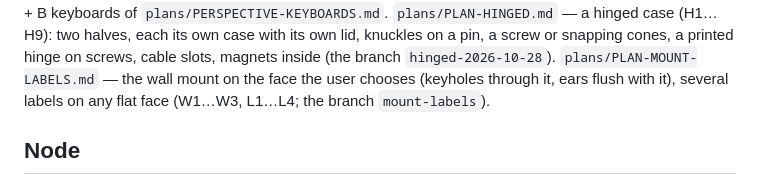
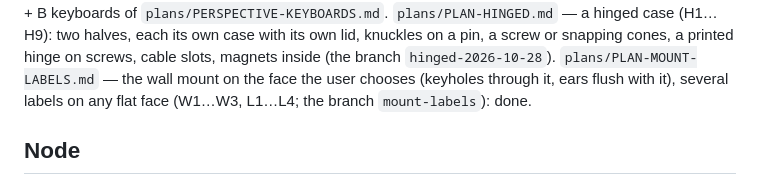
Before and after one commit to dmitryweiner/case-constructor, a Markdown page: CLAUDE.md, the part around the change. GitHub-like rendering.

```diff
--- a/CLAUDE.md
+++ b/CLAUDE.md
@@ -27,7 +27,7 @@ printed hinge on screws, cable slots, magnets inside (the branch
 `hinged-2026-10-28`).
 `plans/PLAN-MOUNT-LABELS.md` — the wall mount on the face the user chooses
 (keyholes through it, ears flush with it), several labels on any flat face
-(W1…W3, L1…L4; the branch `mount-labels`).
+(W1…W3, L1…L4; the branch `mount-labels`): done.
 
 ## Node
 
```
Also changed, not shown: plans/PLAN-MOUNT-LABELS.md (+1 -1 lines).
